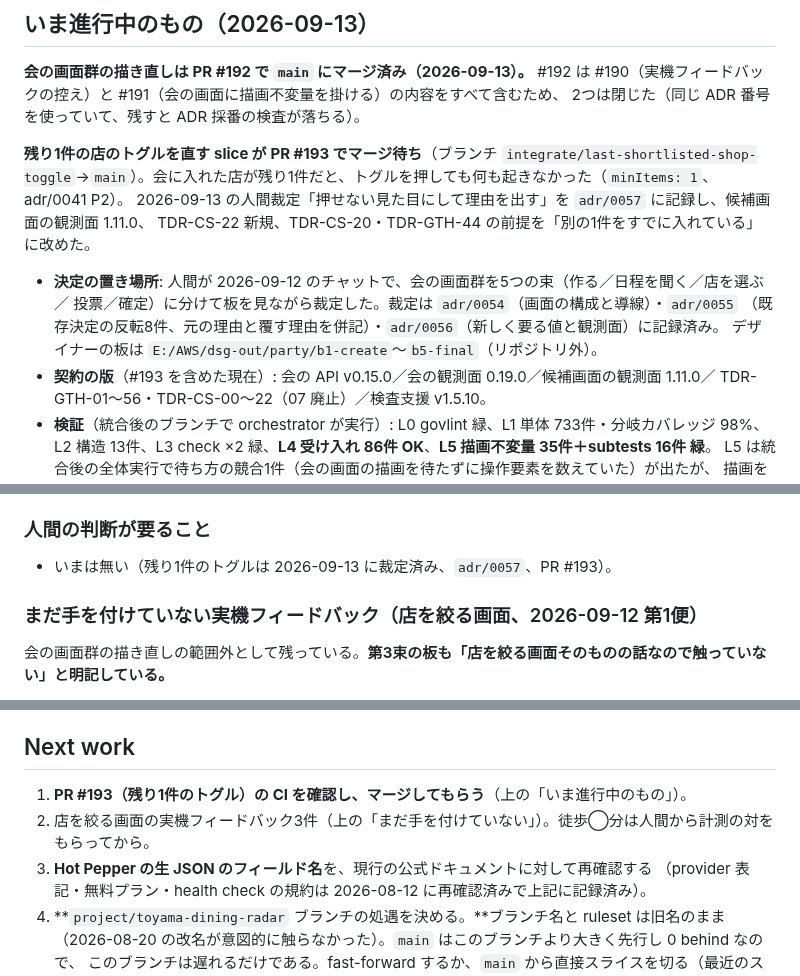
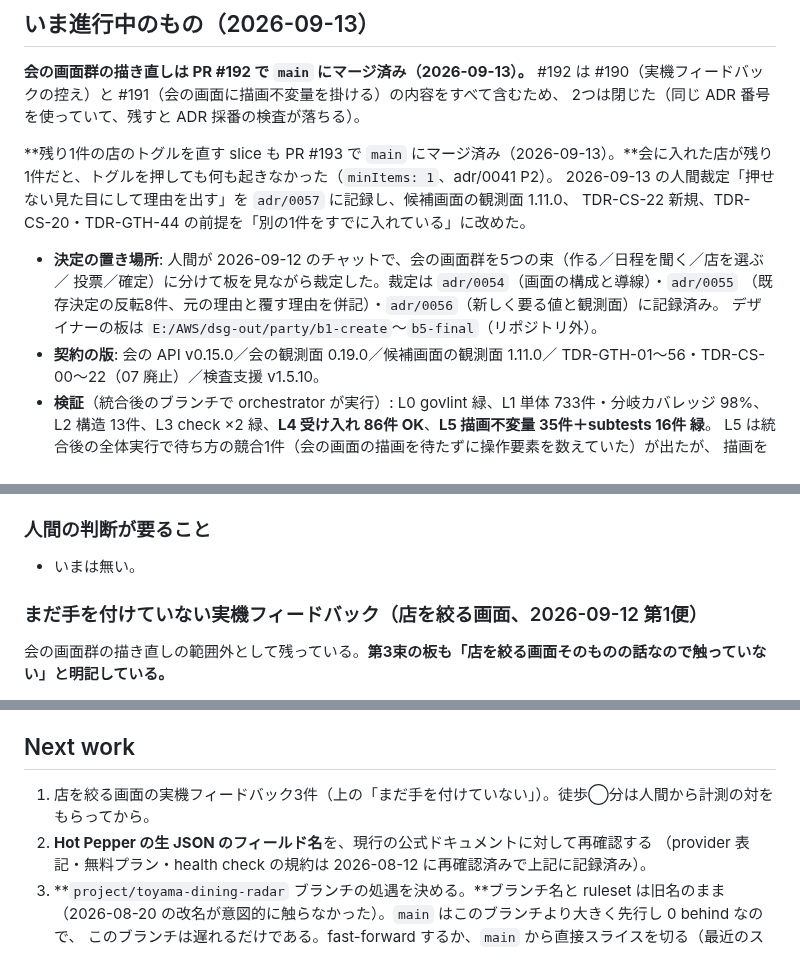
Before and after one commit to Vazial/ai-driven-dev-template, a Markdown page: projects/dining-radar/activeContext.md, 3 parts joined by grey strips. Drawn GitHub-style.

Commit message:
docs(dining-radar): activeContext — #192・#193 マージ済みに揃える
Co-Authored-By: Claude Opus 5 <noreply@anthropic.com>

```diff
--- a/projects/dining-radar/activeContext.md
+++ b/projects/dining-radar/activeContext.md
@@ -42,7 +42,7 @@ ADR が要る。
 #192 は #190（実機フィードバックの控え）と #191（会の画面に描画不変量を掛ける）の内容をすべて含むため、
 2つは閉じた（同じ ADR 番号を使っていて、残すと ADR 採番の検査が落ちる）。
 
-**残り1件の店のトグルを直す slice が PR #193 でマージ待ち**（ブランチ `integrate/last-shortlisted-shop-toggle`→`main`）。会に入れた店が残り1件だと、トグルを押しても何も起きなかった（`minItems: 1`、adr/0041 P2）。
+**残り1件の店のトグルを直す slice も PR #193 で `main` にマージ済み（2026-09-13）。**会に入れた店が残り1件だと、トグルを押しても何も起きなかった（`minItems: 1`、adr/0041 P2）。
 2026-09-13 の人間裁定「押せない見た目にして理由を出す」を `adr/0057` に記録し、候補画面の観測面 1.11.0、
 TDR-CS-22 新規、TDR-CS-20・TDR-GTH-44 の前提を「別の1件をすでに入れている」に改めた。
 
@@ -51,7 +51,7 @@ TDR-CS-22 新規、TDR-CS-20・TDR-GTH-44 の前提を「別の1件をすでに
   投票／確定）に分けて板を見ながら裁定した。裁定は `adr/0054`（画面の構成と導線）・`adr/0055`
   （既存決定の反転8件、元の理由と覆す理由を併記）・`adr/0056`（新しく要る値と観測面）に記録済み。
   デザイナーの板は `E:/AWS/dsg-out/party/b1-create`〜`b5-final`（リポジトリ外）。
-- **契約の版**（#193 を含めた現在）: 会の API v0.15.0／会の観測面 0.19.0／候補画面の観測面 1.11.0／
+- **契約の版**: 会の API v0.15.0／会の観測面 0.19.0／候補画面の観測面 1.11.0／
   TDR-GTH-01〜56・TDR-CS-00〜22（07 廃止）／検査支援 v1.5.10。
 - **検証**（統合後のブランチで orchestrator が実行）: L0 govlint 緑、L1 単体 733件・分岐カバレッジ 98%、
   L2 構造 13件、L3 check ×2 緑、**L4 受け入れ 86件 OK**、**L5 描画不変量 35件＋subtests 16件 緑**。
@@ -66,7 +66,7 @@ TDR-CS-22 新規、TDR-CS-20・TDR-GTH-44 の前提を「別の1件をすでに
 
 ### 人間の判断が要ること
 
-- いまは無い（残り1件のトグルは 2026-09-13 に裁定済み、`adr/0057`、PR #193）。
+- いまは無い。
 
 ### まだ手を付けていない実機フィードバック（店を絞る画面、2026-09-12 第1便）
 
@@ -274,9 +274,8 @@ python manage.py runserver 127.0.0.1:8741 --settings=dining_radar.settings_local
 
 ## Next work
 
-1. **PR #193（残り1件のトグル）の CI を確認し、マージしてもらう**（上の「いま進行中のもの」）。
-2. 店を絞る画面の実機フィードバック3件（上の「まだ手を付けていない」）。徒歩◯分は人間から計測の対をもらってから。
-3. **Hot Pepper の生 JSON のフィールド名**を、現行の公式ドキュメントに対して再確認する
+1. 店を絞る画面の実機フィードバック3件（上の「まだ手を付けていない」）。徒歩◯分は人間から計測の対をもらってから。
+2. **Hot Pepper の生 JSON のフィールド名**を、現行の公式ドキュメントに対して再確認する
    （provider 表記・無料プラン・health check の規約は 2026-08-12 に再確認済みで上記に記録済み）。
 3. **`project/toyama-dining-radar` ブランチの処遇を決める。**ブランチ名と ruleset は旧名のまま
    （2026-08-20 の改名が意図的に触らなかった）。`main` はこのブランチより大きく先行し 0 behind なので、
```
Also changed, not shown: activeContext.md (+1 -1 lines).
